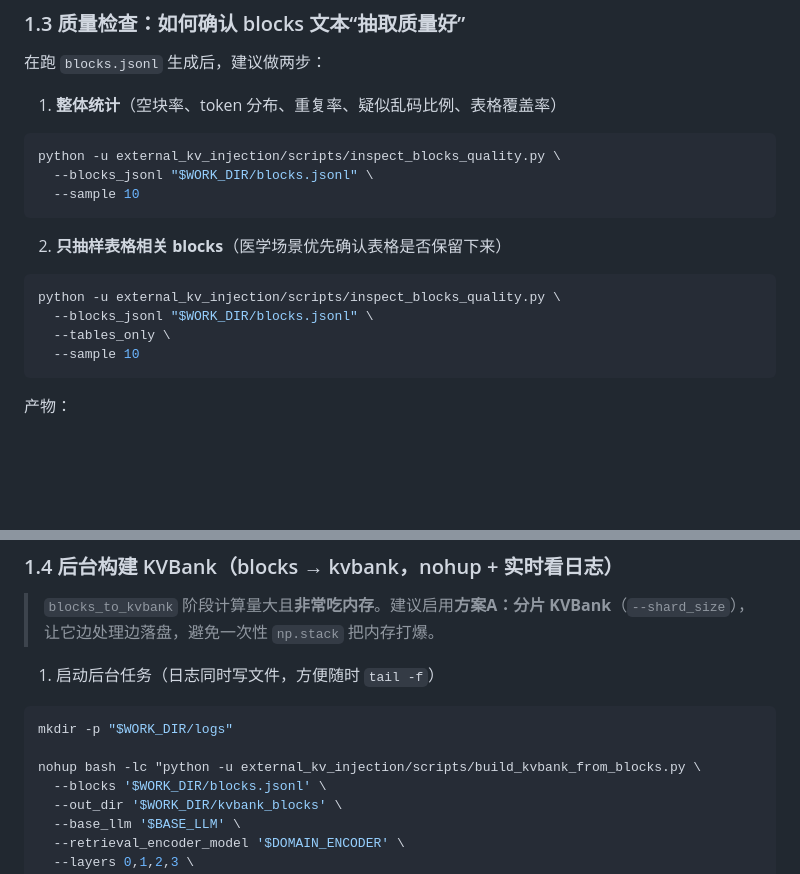
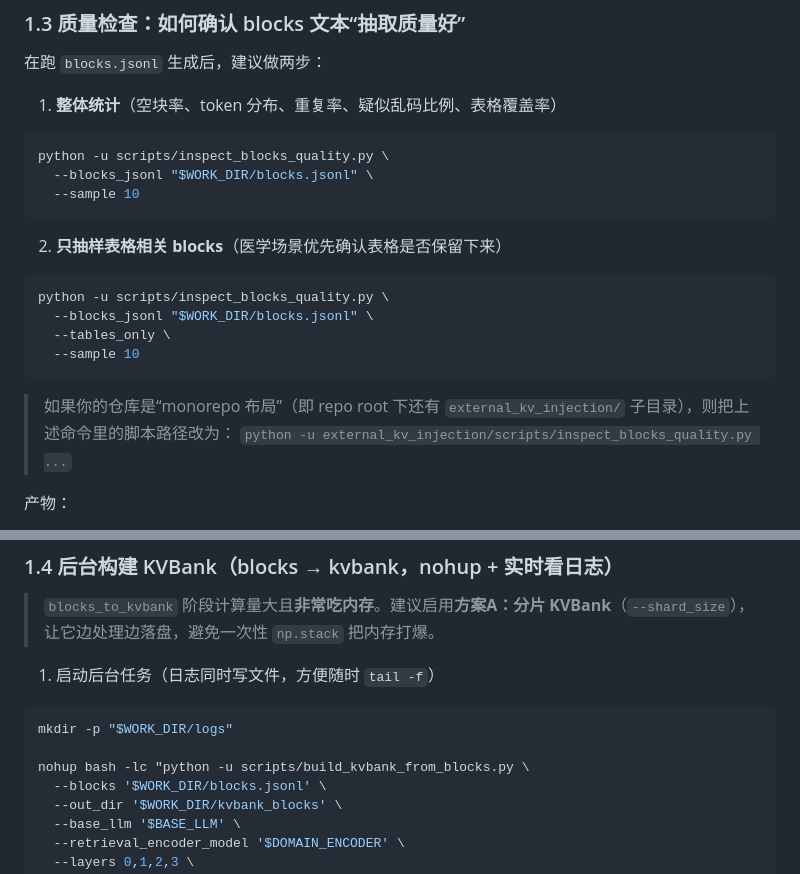
Before and after one commit to jubin75/KVI, a Markdown page: docs/90_experiment_runbook_linux.md, 2 parts joined by grey strips. Drawn GitHub-style; blank space fills up the shorter version.

Commit message:
兼容本地和远程两种repo

````diff
--- a/docs/90_experiment_runbook_linux.md
+++ b/docs/90_experiment_runbook_linux.md
@@ -90,7 +90,7 @@ python scripts/build_kvbank_from_pdf_dir_multistep.py \
 1) **整体统计**（空块率、token 分布、重复率、疑似乱码比例、表格覆盖率）
 
 ```bash
-python -u external_kv_injection/scripts/inspect_blocks_quality.py \
+python -u scripts/inspect_blocks_quality.py \
   --blocks_jsonl "$WORK_DIR/blocks.jsonl" \
   --sample 10
 ```
@@ -98,11 +98,14 @@ python -u external_kv_injection/scripts/inspect_blocks_quality.py \
 2) **只抽样表格相关 blocks**（医学场景优先确认表格是否保留下来）
 
 ```bash
-python -u external_kv_injection/scripts/inspect_blocks_quality.py \
+python -u scripts/inspect_blocks_quality.py \
   --blocks_jsonl "$WORK_DIR/blocks.jsonl" \
   --tables_only \
   --sample 10
 ```
+
+> 如果你的仓库是“monorepo 布局”（即 repo root 下还有 `external_kv_injection/` 子目录），则把上述命令里的脚本路径改为：
+> `python -u external_kv_injection/scripts/inspect_blocks_quality.py ...`
 
 产物：
 - `$WORK_DIR/raw_chunks.jsonl`（raw context 存储层，不进 attention）
@@ -118,7 +121,7 @@ python -u external_kv_injection/scripts/inspect_blocks_quality.py \
 ```bash
 mkdir -p "$WORK_DIR/logs"
 
-nohup bash -lc "python -u external_kv_injection/scripts/build_kvbank_from_blocks.py \
+nohup bash -lc "python -u scripts/build_kvbank_from_blocks.py \
   --blocks '$WORK_DIR/blocks.jsonl' \
   --out_dir '$WORK_DIR/kvbank_blocks' \
   --base_llm '$BASE_LLM' \
````
